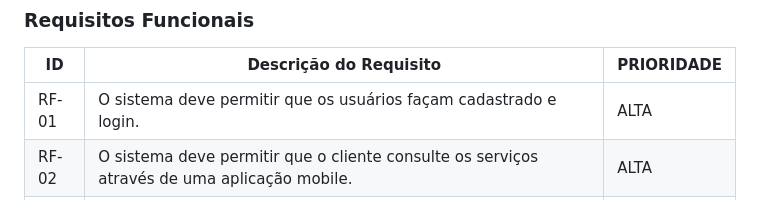
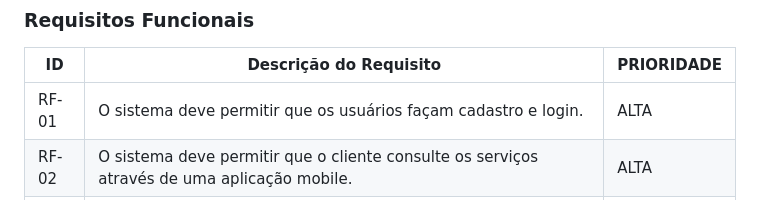
Before and after one commit to JulioBLustosa/pmv-ads-2023-1-e4-proj-apdist-t4-crm_auto, a Markdown page: docs/02-Especificação do Projeto.md, the part around the change. GitHub-like rendering.

```diff
--- a/docs/02-Especificação do Projeto.md
+++ b/docs/02-Especificação do Projeto.md
@@ -91,7 +91,7 @@ As tabelas que a seguir apresentam os requisitos funcionais e não funcionais qu
 
 | ID    | Descrição do Requisito | PRIORIDADE |
 |-------|---|---|
-| RF-01 | O sistema deve permitir que os usuários façam cadastrado e login. | ALTA |
+| RF-01 | O sistema deve permitir que os usuários façam cadastro e login. | ALTA |
 | RF-02 | O sistema deve permitir que o cliente consulte os serviços através de uma aplicação mobile. | ALTA |
 | RF-03 | O sistema deve permitir a inserção, edição e exclusão de registros da oficina. | ALTA |
 | RF-04 | O sistema deve permitir a inserção, edição e exclusão de um novo serviço disponibilizado pela oficina. | ALTA |
```
